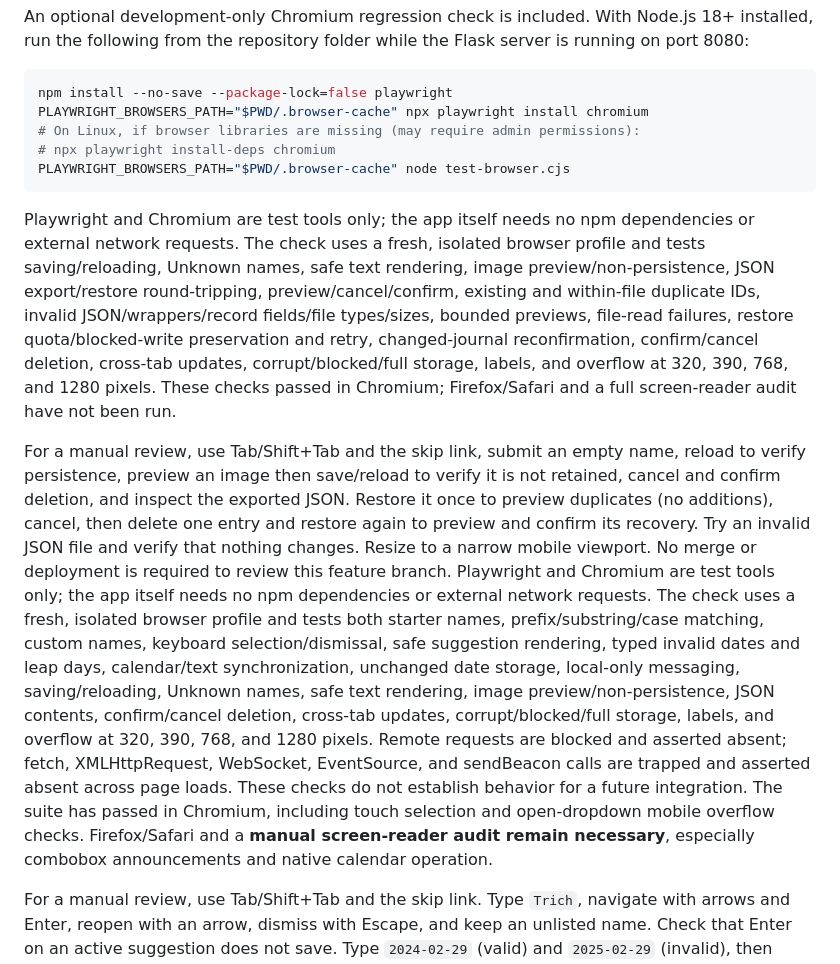
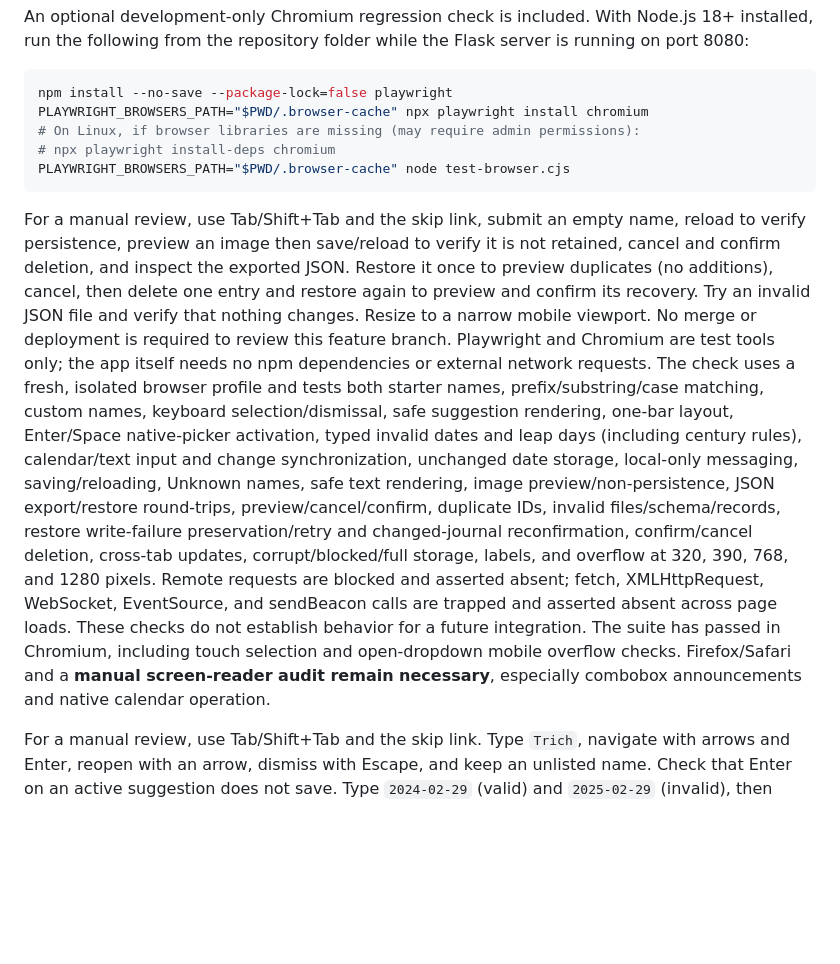
Before and after one commit to Serpentguts/TERRA, a Markdown page: README.md, the part around the change. Drawn GitHub-style; blank space fills up the shorter version.

Commit message:
Document integrated date regressions and Windows review steps

````diff
--- a/README.md
+++ b/README.md
@@ -131,9 +131,7 @@ PLAYWRIGHT_BROWSERS_PATH="$PWD/.browser-cache" npx playwright install chromium
 PLAYWRIGHT_BROWSERS_PATH="$PWD/.browser-cache" node test-browser.cjs
 ```
 
-Playwright and Chromium are test tools only; the app itself needs no npm dependencies or external network requests. The check uses a fresh, isolated browser profile and tests saving/reloading, Unknown names, safe text rendering, image preview/non-persistence, JSON export/restore round-tripping, preview/cancel/confirm, existing and within-file duplicate IDs, invalid JSON/wrappers/record fields/file types/sizes, bounded previews, file-read failures, restore quota/blocked-write preservation and retry, changed-journal reconfirmation, confirm/cancel deletion, cross-tab updates, corrupt/blocked/full storage, labels, and overflow at 320, 390, 768, and 1280 pixels. These checks passed in Chromium; Firefox/Safari and a full screen-reader audit have not been run.
-
 For a manual review, use Tab/Shift+Tab and the skip link, submit an empty name, reload to verify persistence, preview an image then save/reload to verify it is not retained, cancel and confirm deletion, and inspect the exported JSON. Restore it once to preview duplicates (no additions), cancel, then delete one entry and restore again to preview and confirm its recovery. Try an invalid JSON file and verify that nothing changes. Resize to a narrow mobile viewport. No merge or deployment is required to review this feature branch.
-Playwright and Chromium are test tools only; the app itself needs no npm dependencies or external network requests. The check uses a fresh, isolated browser profile and tests both starter names, prefix/substring/case matching, custom names, keyboard selection/dismissal, safe suggestion rendering, typed invalid dates and leap days, calendar/text synchronization, unchanged date storage, local-only messaging, saving/reloading, Unknown names, safe text rendering, image preview/non-persistence, JSON contents, confirm/cancel deletion, cross-tab updates, corrupt/blocked/full storage, labels, and overflow at 320, 390, 768, and 1280 pixels. Remote requests are blocked and asserted absent; fetch, XMLHttpRequest, WebSocket, EventSource, and sendBeacon calls are trapped and asserted absent across page loads. These checks do not establish behavior for a future integration. The suite has passed in Chromium, including touch selection and open-dropdown mobile overflow checks. Firefox/Safari and a **manual screen-reader audit remain necessary**, especially combobox announcements and native calendar operation.
+Playwright and Chromium are test tools only; the app itself needs no npm dependencies or external network requests. The check uses a fresh, isolated browser profile and tests both starter names, prefix/substring/case matching, custom names, keyboard selection/dismissal, safe suggestion rendering, one-bar layout, Enter/Space native-picker activation, typed invalid dates and leap days (including century rules), calendar/text input and change synchronization, unchanged date storage, local-only messaging, saving/reloading, Unknown names, safe text rendering, image preview/non-persistence, JSON export/restore round-trips, preview/cancel/confirm, duplicate IDs, invalid files/schema/records, restore write-failure preservation/retry and changed-journal reconfirmation, confirm/cancel deletion, cross-tab updates, corrupt/blocked/full storage, labels, and overflow at 320, 390, 768, and 1280 pixels. Remote requests are blocked and asserted absent; fetch, XMLHttpRequest, WebSocket, EventSource, and sendBeacon calls are trapped and asserted absent across page loads. These checks do not establish behavior for a future integration. The suite has passed in Chromium, including touch selection and open-dropdown mobile overflow checks. Firefox/Safari and a **manual screen-reader audit remain necessary**, especially combobox announcements and native calendar operation.
 
 For a manual review, use Tab/Shift+Tab and the skip link. Type `Trich`, navigate with arrows and Enter, reopen with an arrow, dismiss with Escape, and keep an unlisted name. Check that Enter on an active suggestion does not save. Type `2024-02-29` (valid) and `2025-02-29` (invalid), then choose a calendar date and verify the text updates. Confirm local-only save/publishing notices. Submit an empty name, reload to verify persistence, preview an image then save/reload to verify it is not retained, cancel and confirm deletion, and inspect the exported JSON. Resize to a narrow mobile viewport. Review with a screen reader (not yet audited). No merge or deployment is required to review this feature branch.
````
